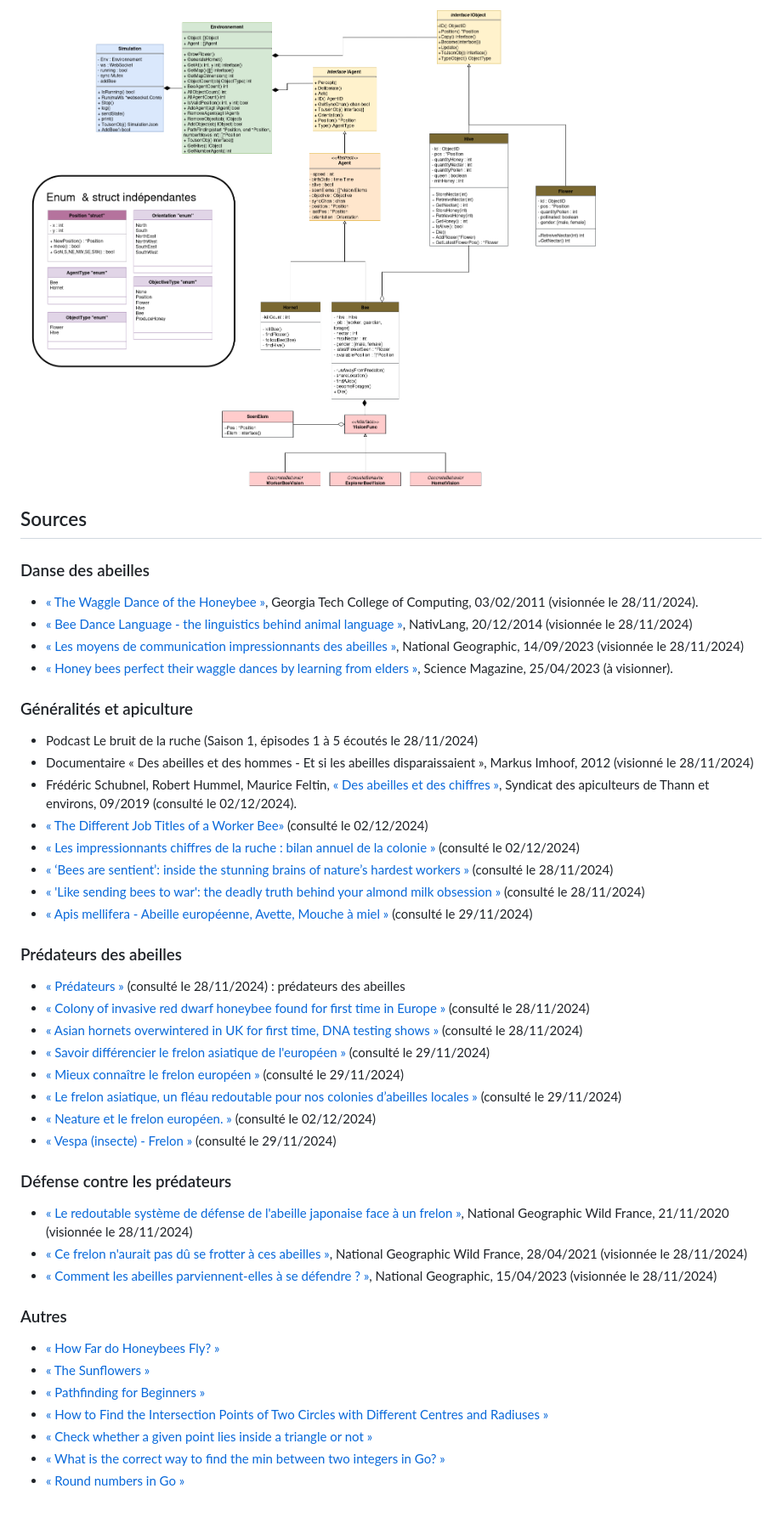
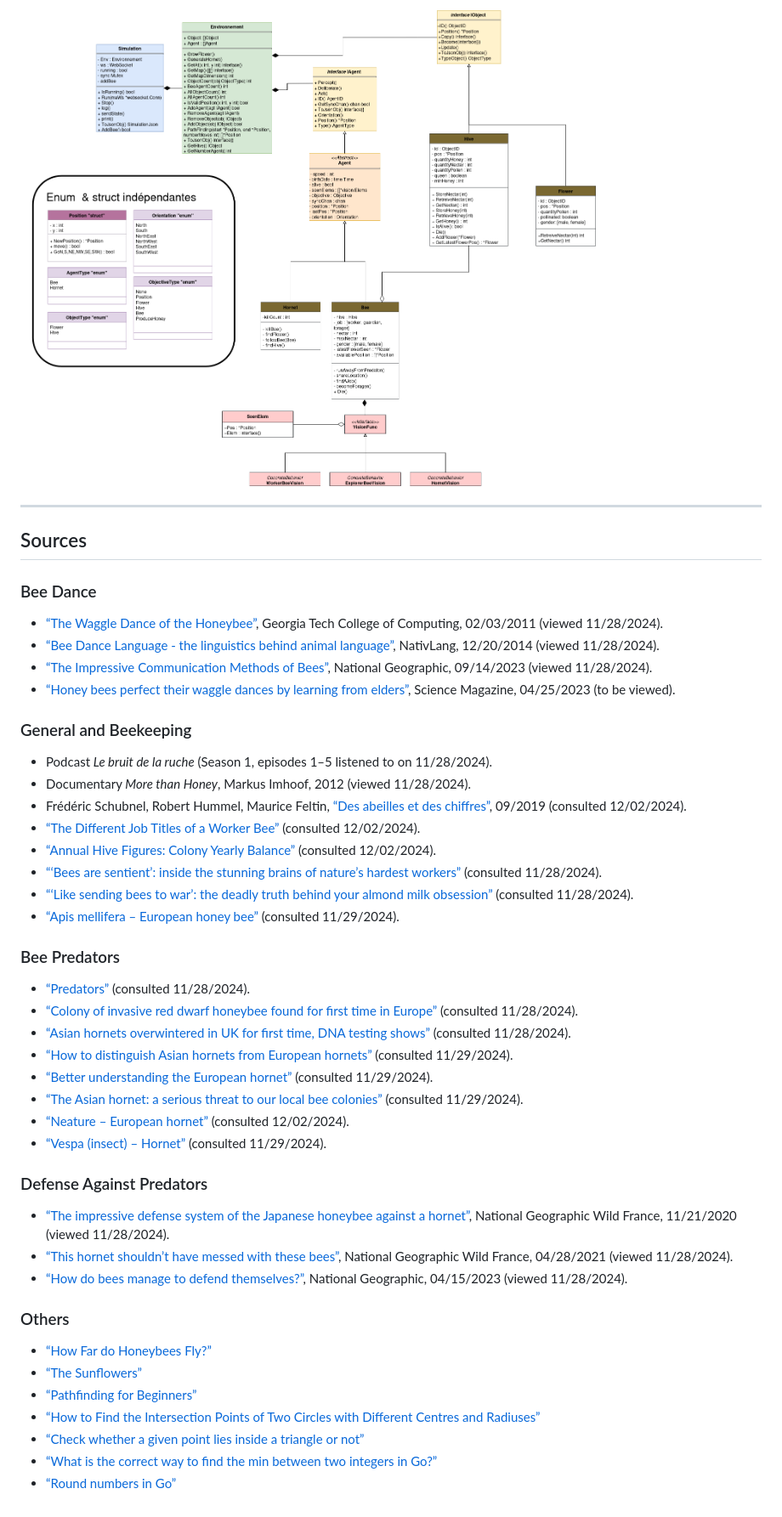
Before and after one commit to vlkduro/multi-agent-system, a Markdown page: README.md, the part around the change printed below. Shown: that part at 85% size. Rendered like a GitHub page.

```diff
--- a/README.md
+++ b/README.md
@@ -105,49 +106,51 @@ http://localhost:8000/
 
-![](/doc/conception/simu_bees_uml_v3.png "Modélisation du projet en UML")
+![](/doc/conception/simu_bees_uml_v3.png "UML Project Model")
+
+---
 
 ## Sources
 
-### Danse des abeilles
+### Bee Dance
 
-- [« The Waggle Dance of the Honeybee »](https://www.youtube.com/watch?v=bFDGPgXtK-U), Georgia Tech College of Computing, 03/02/2011 (visionnée le 28/11/2024).
-- [« Bee Dance Language - the linguistics behind animal language »](https://www.youtube.com/watch?v=pb1lRI-YePU), NativLang, 20/12/2014 (visionnée le 28/11/2024)
-- [« Les moyens de communication impressionnants des abeilles »](https://www.nationalgeographic.fr/video/animaux/les-moyens-de-communication-impressionnants-des-abeilles), National Geographic, 14/09/2023 (visionnée le 28/11/2024)
-- [« Honey bees perfect their waggle dances by learning from elders »](https://www.youtube.com/watch?v=Cylim87fFgU), Science Magazine, 25/04/2023 (à visionner).
+- [“The Waggle Dance of the Honeybee”](https://www.youtube.com/watch?v=bFDGPgXtK-U), Georgia Tech College of Computing, 02/03/2011 (viewed 11/28/2024).
+- [“Bee Dance Language - the linguistics behind animal language”](https://www.youtube.com/watch?v=pb1lRI-YePU), NativLang, 12/20/2014 (viewed 11/28/2024).
+- [“The Impressive Communication Methods of Bees”](https://www.nationalgeographic.fr/video/animaux/les-moyens-de-communication-impressionnants-des-abeilles), National Geographic, 09/14/2023 (viewed 11/28/2024).
+- [“Honey bees perfect their waggle dances by learning from elders”](https://www.youtube.com/watch?v=Cylim87fFgU), Science Magazine, 04/25/2023 (to be viewed).
 
-### Généralités et apiculture
+### General and Beekeeping
 
-- Podcast Le bruit de la ruche (Saison 1, épisodes 1 à 5 écoutés le 28/11/2024)
-- Documentaire « Des abeilles et des hommes - Et si les abeilles disparaissaient », Markus Imhoof, 2012 (visionné le 28/11/2024)
-- Frédéric Schubnel, Robert Hummel, Maurice Feltin, [« Des abeilles et des chiffres »](http://rucherecole68.thann.free.fr/Calendrier%20apicole/des_abeilles_des_chiffres.pdf), Syndicat des apiculteurs de Thann et environs, 09/2019 (consulté le 02/12/2024).
-- [« The Different Job Titles of a Worker Bee»](https://bee2bee.com.au/the-different-job-titles-of-a-worker-bee/) (consulté le 02/12/2024)
-- [« Les impressionnants chiffres de la ruche : bilan annuel de la colonie »](https://www.miel-direct.fr/bilan-annuel-colonie/) (consulté le 02/12/2024)
-- [« ‘Bees are sentient’: inside the stunning brains of nature’s hardest workers »](https://www.theguardian.com/environment/2023/apr/02/bees-intelligence-minds-pollination) (consulté le 28/11/2024)
-- [« 'Like sending bees to war': the deadly truth behind your almond milk obsession »](https://www.theguardian.com/environment/2020/jan/07/honeybees-deaths-almonds-hives-aoe) (consulté le 28/11/2024)
-- [« Apis mellifera - Abeille européenne, Avette, Mouche à miel »](https://fr.wikipedia.org/wiki/Apis_mellifera) (consulté le 29/11/2024)
+- Podcast *Le bruit de la ruche* (Season 1, episodes 1–5 listened to on 11/28/2024).
+- Documentary *More than Honey*, Markus Imhoof, 2012 (viewed 11/28/2024).
+- Frédéric Schubnel, Robert Hummel, Maurice Feltin, [“Des abeilles et des chiffres”](http://rucherecole68.thann.free.fr/Calendrier%20apicole/des_abeilles_des_chiffres.pdf), 09/2019 (consulted 12/02/2024).
+- [“The Different Job Titles of a Worker Bee”](https://bee2bee.com.au/the-different-job-titles-of-a-worker-bee/) (consulted 12/02/2024).
+- [“Annual Hive Figures: Colony Yearly Balance”](https://www.miel-direct.fr/bilan-annuel-colonie/) (consulted 12/02/2024).
+- [“‘Bees are sentient’: inside the stunning brains of nature’s hardest workers”](https://www.theguardian.com/environment/2023/apr/02/bees-intelligence-minds-pollination) (consulted 11/28/2024).
+- [“‘Like sending bees to war’: the deadly truth behind your almond milk obsession”](https://www.theguardian.com/environment/2020/jan/07/honeybees-deaths-almonds-hives-aoe) (consulted 11/28/2024).
+- [“Apis mellifera – European honey bee”](https://fr.wikipedia.org/wiki/Apis_mellifera) (consulted 11/29/2024).
 
-### Prédateurs des abeilles
+### Bee Predators
 
-- [« Prédateurs »](https://www.apiculteurs-occitanie.fr/informations/predateurs/) (consulté le 28/11/2024) : prédateurs des abeilles
-- [« Colony of invasive red dwarf honeybee found for first time in Europe »](https://www.theguardian.com/environment/article/2024/aug/30/colony-invasive-red-dwarf-honeybee-first-time-europe) (consulté le 28/11/2024)
-- [« Asian hornets overwintered in UK for first time, DNA testing shows »](https://www.theguardian.com/environment/article/2024/jun/03/asian-hornets-overwintered-uk-first-time-dna-testing) (consulté le 28/11/2024)
-- [« Savoir différencier le frelon asiatique de l'européen »](https://www.apiculture.net/blog/savoir-differencier-le-frelon-asiatique-de-l-europeen-n181) (consulté le 29/11/2024)
-- [« Mieux connaître le frelon européen »](https://www.apiculture.net/blog/frelon-europeen-n104) (consulté le 29/11/2024)
-- [« Le frelon asiatique, un fléau redoutable pour nos colonies d’abeilles locales »](https://www.pollinis.org/publications/le-frelon-asiatique-un-fleau-redoutable-pour-nos-colonies-d-abeilles-locales/) (consulté le 29/11/2024)
-- [« Neature et le frelon européen. »](https://neature.fr/especes/frelon-europeen/) (consulté le 02/12/2024)
-- [« Vespa (insecte) - Frelon »](<https://fr.wikipedia.org/wiki/Vespa_(insecte)#Ph%C3%A9romone_de_reconnaissance_et_de_d%C3%A9fense_group%C3%A9e>) (consulté le 29/11/2024)
+- [“Predators”](https://www.apiculteurs-occitanie.fr/informations/predateurs/) (consulted 11/28/2024).
+- [“Colony of invasive red dwarf honeybee found for first time in Europe”](https://www.theguardian.com/environment/article/2024/aug/30/colony-invasive-red-dwarf-honeybee-first-time-europe) (consulted 11/28/2024).
+- [“Asian hornets overwintered in UK for first time, DNA testing shows”](https://www.theguardian.com/environment/article/2024/jun/03/asian-hornets-overwintered-uk-first-time-dna-testing) (consulted 11/28/2024).
+- [“How to distinguish Asian hornets from European hornets”](https://www.apiculture.net/blog/savoir-differencier-le-frelon-asiatique-de-l-europeen-n181) (consulted 11/29/2024).
+- [“Better understanding the European hornet”](https://www.apiculture.net/blog/frelon-europeen-n104) (consulted 11/29/2024).
+- [“The Asian hornet: a serious threat to our local bee colonies”](https://www.pollinis.org/publications/le-frelon-asiatique-un-fleau-redoutable-pour-nos-colonies-d-abeilles-locales/) (consulted 11/29/2024).
+- [“Neature – European hornet”](https://neature.fr/especes/frelon-europeen/) (consulted 12/02/2024).
+- [“Vespa (insect) – Hornet”](https://fr.wikipedia.org/wiki/Vespa_(insecte)#Ph%C3%A9romone_de_reconnaissance_et_de_d%C3%A9fense_group%C3%A9e) (consulted 11/29/2024).
 
-### Défense contre les prédateurs
+### Defense Against Predators
 
-- [« Le redoutable système de défense de l'abeille japonaise face à un frelon »](https://www.youtube.com/watch?v=bDHWv8_-f4U), National Geographic Wild France, 21/11/2020 (visionnée le 28/11/2024)
-- [« Ce frelon n'aurait pas dû se frotter à ces abeilles »](https://www.youtube.com/watch?v=N_AO8XvAZgQ), National Geographic Wild France, 28/04/2021 (visionnée le 28/11/2024)
-- [« Comment les abeilles parviennent-elles à se défendre ? »](https://www.nationalgeographic.fr/video/animaux/comment-les-abeilles-parviennent-elles-a-se-defendre), National Geographic, 15/04/2023 (visionnée le 28/11/2024)
+- [“The impressive defense system of the Japanese honeybee against a hornet”](https://www.youtube.com/watch?v=bDHWv8_-f4U), National Geographic Wild France, 11/21/2020 (viewed 11/28/2024).
+- [“This hornet shouldn’t have messed with these bees”](https://www.youtube.com/watch?v=N_AO8XvAZgQ), National Geographic Wild France, 04/28/2021 (viewed 11/28/2024).
+- [“How do bees manage to defend themselves?”](https://www.nationalgeographic.fr/video/animaux/comment-les-abeilles-parviennent-elles-a-se-defendre), National Geographic, 04/15/2023 (viewed 11/28/2024).
 
-### Autres
+### Others
 
-- [« How Far do Honeybees Fly? »](https://wildflowermeadows.com/2024/01/how-far-do-honeybees-fly/)
-- [« The Sunflowers »](https://www.miel-lerucherdelours.fr/en/content/67-the-sunflowers)
-- [« Pathfinding for Beginners »](https://web.archive.org/web/20171022224528/http://www.policyalmanac.org:80/games/aStarTutorial.htm)
-- [« How to Find the Intersection Points of Two Circles with Different Centres and Radiuses »](https://www.youtube.com/watch?v=PSlWb90JJx4)
-- [« Check whether a given point lies inside a triangle or not »](https://www.geeksforgeeks.org/check-whether-a-given-point-lies-inside-a-triangle-or-not/)
-- [« What is the correct way to find the min between two integers in Go? »](https://stackoverflow.com/questions/27516387/what-is-the-correct-way-to-find-the-min-between-two-integers-in-go)
-- [« Round numbers in Go »](https://dev.to/natamacm/round-numbers-in-go-5c01)
+- [“How Far do Honeybees Fly?”](https://wildflowermeadows.com/2024/01/how-far-do-honeybees-fly/)
+- [“The Sunflowers”](https://www.miel-lerucherdelours.fr/en/content/67-the-sunflowers)
+- [“Pathfinding for Beginners”](https://web.archive.org/web/20171022224528/http://www.policyalmanac.org:80/games/aStarTutorial.htm)
+- [“How to Find the Intersection Points of Two Circles with Different Centres and Radiuses”](https://www.youtube.com/watch?v=PSlWb90JJx4)
+- [“Check whether a given point lies inside a triangle or not”](https://www.geeksforgeeks.org/check-whether-a-given-point-lies-inside-a-triangle-or-not/)
+- [“What is the correct way to find the min between two integers in Go?”](https://stackoverflow.com/questions/27516387/what-is-the-correct-way-to-find-the-min-between-two-integers-in-go)
+- [“Round numbers in Go”](https://dev.to/natamacm/round-numbers-in-go-5c01)
```
Also changed, not shown: other parts of README.md (+63 -62 lines).
